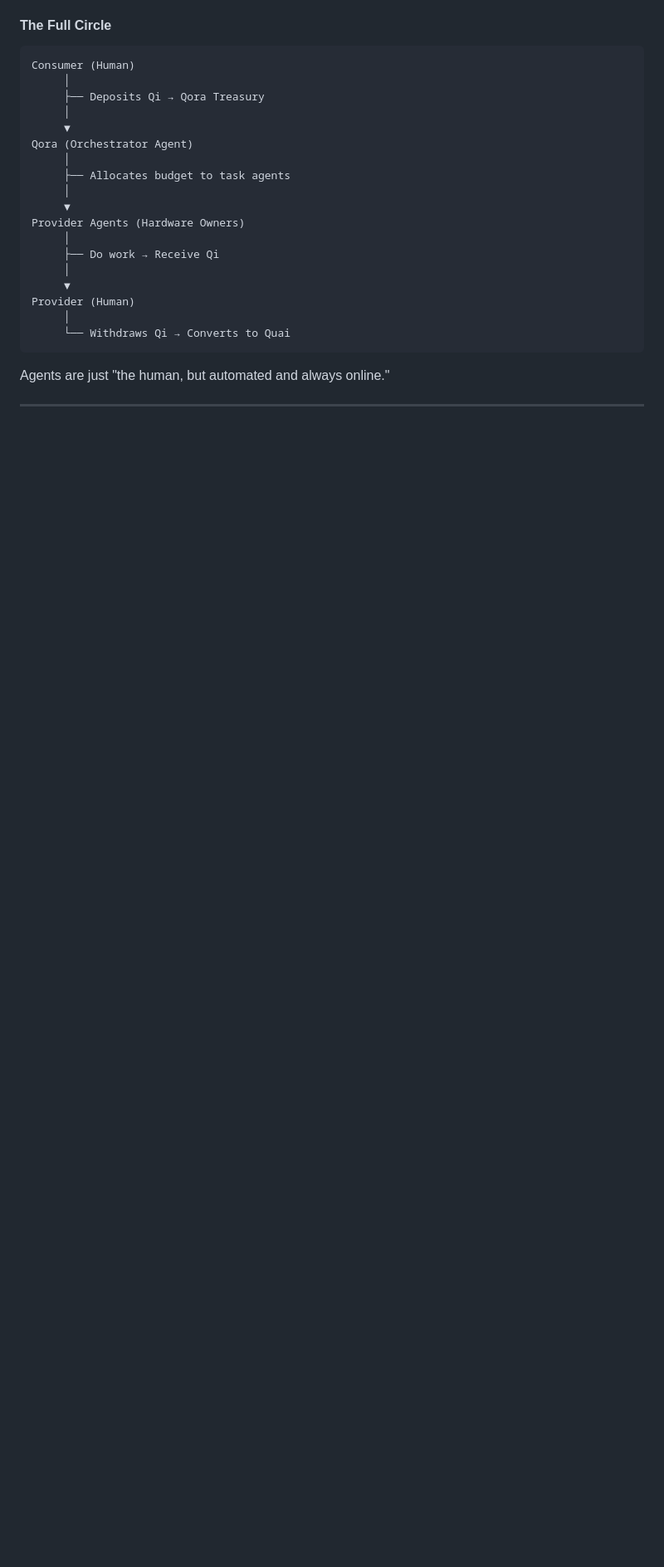
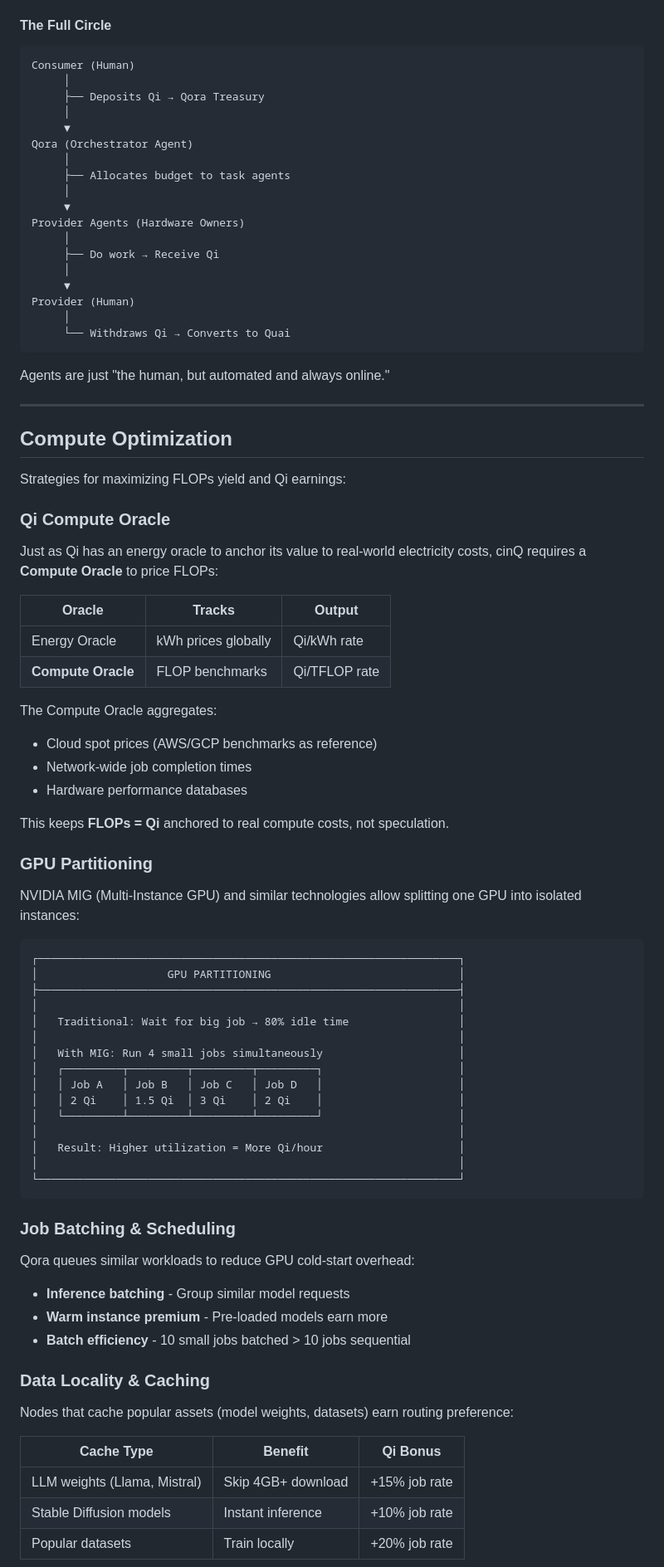
Before and after one commit to daviladk/cinq, a Markdown page: docs/DESIGN.md, the part around one of its changes. Shown at 83% size. Rendered like a GitHub page; blank space fills up the shorter version.

Commit message:
docs: Compute Optimization + Qi Compute Oracle
Added to DESIGN.md:
- Qi Compute Oracle (FLOP pricing anchored to real costs)
- GPU Partitioning (MIG - smaller jobs, higher utilization)
- Job Batching (reduce cold-start overhead)
- Data Locality & Caching (model weights, datasets)
- Time-of-Day Scheduling (user-configured off-peak hours)

Added to TECHNICAL_PROPOSAL.md:
- Compute Optimization summary section
- Clarified Dabba Pro routers are India-based (regional onboarding)

````diff
--- a/docs/DESIGN.md
+++ b/docs/DESIGN.md
@@ -773,3 +773,63 @@ Agents are just "the human, but automated and always online."
 
 ---
 
+## Compute Optimization
+
+Strategies for maximizing FLOPs yield and Qi earnings:
+
+### Qi Compute Oracle
+
+Just as Qi has an energy oracle to anchor its value to real-world electricity costs, cinQ requires a **Compute Oracle** to price FLOPs:
+
+| Oracle | Tracks | Output |
+|--------|--------|--------|
+| Energy Oracle | kWh prices globally | Qi/kWh rate |
+| **Compute Oracle** | FLOP benchmarks | Qi/TFLOP rate |
+
+The Compute Oracle aggregates:
+- Cloud spot prices (AWS/GCP benchmarks as reference)
+- Network-wide job completion times
+- Hardware performance databases
+
+This keeps **FLOPs = Qi** anchored to real compute costs, not speculation.
+
+### GPU Partitioning
+
+NVIDIA MIG (Multi-Instance GPU) and similar technologies allow splitting one GPU into isolated instances:
+
+```
+┌─────────────────────────────────────────────────────────────────┐
+│                    GPU PARTITIONING                             │
+├─────────────────────────────────────────────────────────────────┤
+│                                                                 │
+│   Traditional: Wait for big job → 80% idle time                 │
+│                                                                 │
+│   With MIG: Run 4 small jobs simultaneously                     │
+│   ┌─────────┬─────────┬─────────┬─────────┐                     │
+│   │ Job A   │ Job B   │ Job C   │ Job D   │                     │
+│   │ 2 Qi    │ 1.5 Qi  │ 3 Qi    │ 2 Qi    │                     │
+│   └─────────┴─────────┴─────────┴─────────┘                     │
+│                                                                 │
+│   Result: Higher utilization = More Qi/hour                     │
+│                                                                 │
+└─────────────────────────────────────────────────────────────────┘
+```
+
+### Job Batching & Scheduling
+
+Qora queues similar workloads to reduce GPU cold-start overhead:
+
+- **Inference batching** - Group similar model requests
+- **Warm instance premium** - Pre-loaded models earn more
+- **Batch efficiency** - 10 small jobs batched > 10 jobs sequential
+
+### Data Locality & Caching
+
+Nodes that cache popular assets (model weights, datasets) earn routing preference:
+
+| Cache Type | Benefit | Qi Bonus |
+|------------|---------|----------|
+| LLM weights (Llama, Mistral) | Skip 4GB+ download | +15% job rate |
+| Stable Diffusion models | Instant inference | +10% job rate |
+| Popular datasets | Train locally | +20% job rate |
+
````
Also changed, not shown: other parts of docs/DESIGN.md (+27 -0 lines), docs/TECHNICAL_PROPOSAL.md (+13 -1 lines).
